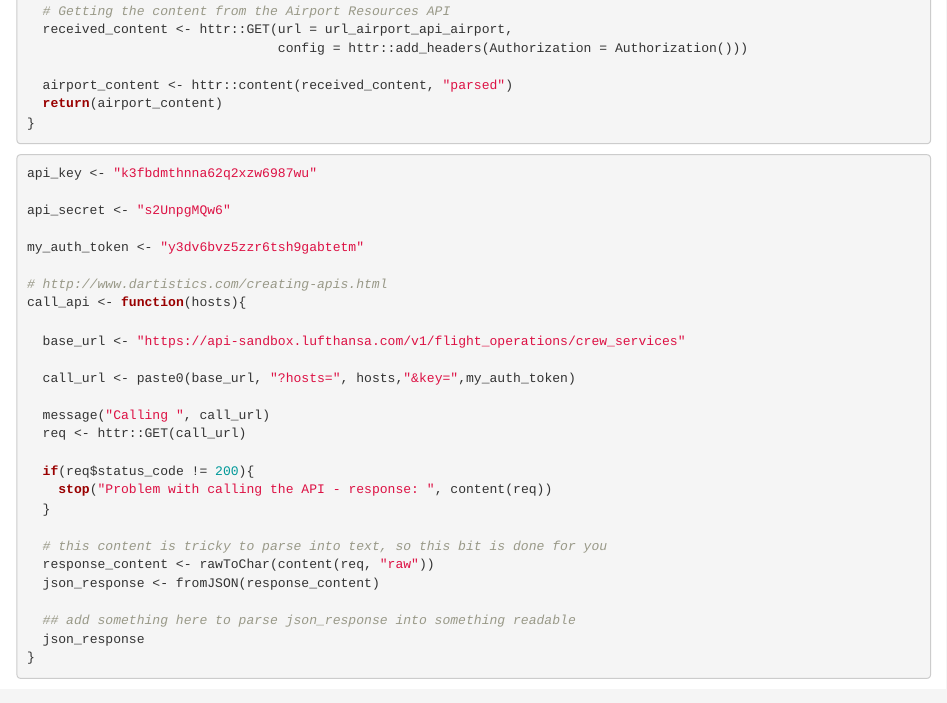
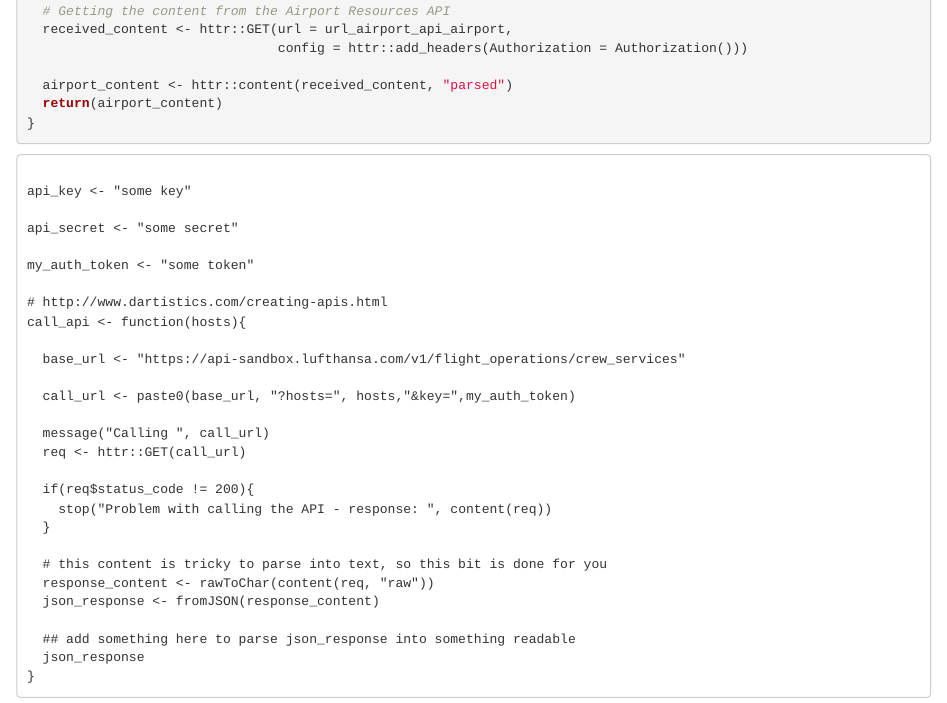
Before and after one commit to peter0083/LufthansaR, an R Markdown document (R/test_run.Rmd): the page in a window 1100 px wide, from 490 px down. Rendered offline with R 4.5, knitr and Pandoc, with nearby package versions.

Commit message:
removed my tokens from test_run.Rmd

````diff
--- a/R/test_run.Rmd
+++ b/R/test_run.Rmd
@@ -39,13 +39,13 @@ airport <- function(abbr = "YVR"){
 }
 ```
 
-```{r API interaction setup2}
+```
 
-api_key <- "k3fbdmthnna62q2xzw6987wu"
+api_key <- "some key"
 
-api_secret <- "s2UnpgMQw6"
+api_secret <- "some secret"
 
-my_auth_token <- "y3dv6bvz5zzr6tsh9gabtetm"
+my_auth_token <- "some token"
 
 # http://www.dartistics.com/creating-apis.html
 call_api <- function(hosts){
````
